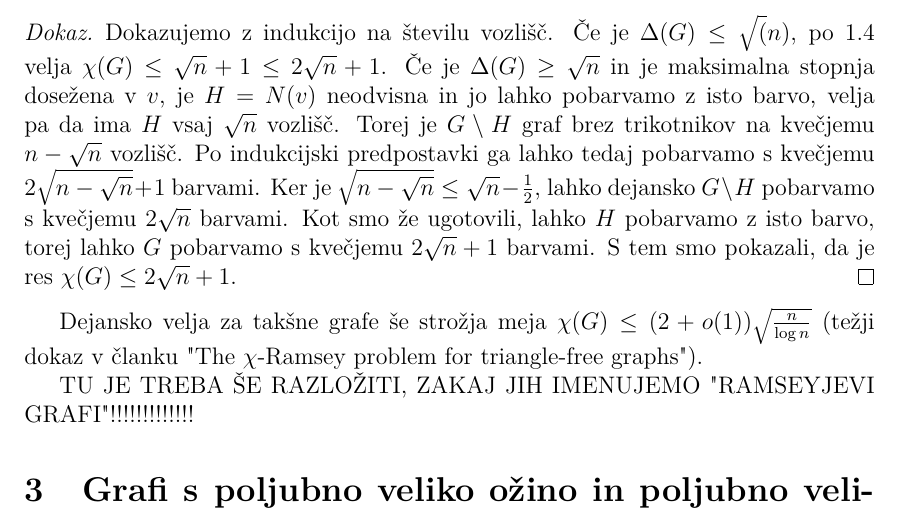
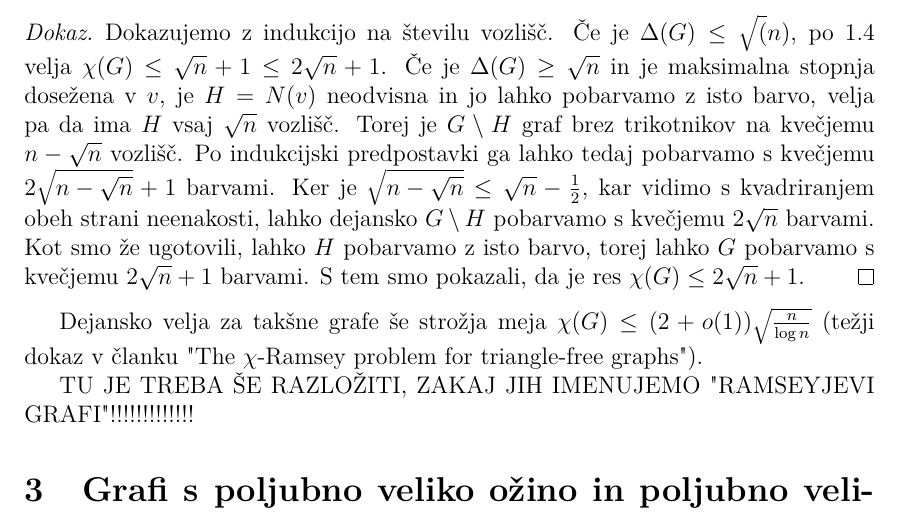
Before and after one commit to nomad2001/Redkejsi-grafi-z-velikim-kromaticnim-stevilom, a LaTeX thesis (Diplomsko delo/Kocbek-27201089-2025.tex): part of page 12 of 13, cut so that both start at the same text. Compiled offline with pdfLaTeX.

Commit message:
Majhen popravek

```diff
--- a/Diplomsko delo/Kocbek-27201089-2025.tex
+++ b/Diplomsko delo/Kocbek-27201089-2025.tex
@@ -325,8 +325,8 @@ To je dejansko zelo blizu največjemu kromatičnemu številu in najmanjšemu neo
 
     \begin{dokaz}
         Dokazujemo z indukcijo na številu vozlišč. Če je $\Delta(G) \leq \sqrt(n)$, po \ref{zgornja_meja} velja $\chi(G) \leq \sqrt{n} + 1 \leq 2\sqrt{n} + 1$. Če je $\Delta(G) \geq \sqrt{n}$ in je maksimalna stopnja dosežena v $v$, je $H = N(v)$ neodvisna in jo lahko pobarvamo z isto barvo, velja
-        pa da ima $H$ vsaj $\sqrt{n}$ vozlišč. Torej je $G \setminus H$ graf brez trikotnikov na kvečjemu $n - \sqrt{n}$ vozlišč. Po indukcijski predpostavki ga lahko tedaj pobarvamo s kvečjemu $2\sqrt{n - \sqrt{n}} + 1$ barvami. Ker je $\sqrt{n - \sqrt{n}} \leq \sqrt{n} - \frac{1}{2}$,
-        lahko dejansko $G \setminus H$ pobarvamo s kvečjemu $2\sqrt{n}$ barvami. Kot smo že ugotovili, lahko $H$ pobarvamo z isto barvo, torej lahko $G$ pobarvamo s kvečjemu $2\sqrt{n} + 1$ barvami. S tem smo pokazali, da je res $\chi(G) \leq 2\sqrt{n} + 1$.
+        pa da ima $H$ vsaj $\sqrt{n}$ vozlišč. Torej je $G \setminus H$ graf brez trikotnikov na kvečjemu $n - \sqrt{n}$ vozlišč. Po indukcijski predpostavki ga lahko tedaj pobarvamo s kvečjemu $2\sqrt{n - \sqrt{n}} + 1$ barvami. Ker je $\sqrt{n - \sqrt{n}} \leq \sqrt{n} - \frac{1}{2}$, kar vidimo
+        s kvadriranjem obeh strani neenakosti, lahko dejansko $G \setminus H$ pobarvamo s kvečjemu $2\sqrt{n}$ barvami. Kot smo že ugotovili, lahko $H$ pobarvamo z isto barvo, torej lahko $G$ pobarvamo s kvečjemu $2\sqrt{n} + 1$ barvami. S tem smo pokazali, da je res $\chi(G) \leq 2\sqrt{n} + 1$.
     \end{dokaz}
 
 Dejansko velja za takšne grafe še strožja meja $\chi(G) \leq (2 + o(1))\sqrt{\frac{n}{\log{n}}}$ (težji dokaz v članku "The $\chi$-Ramsey problem for triangle-free graphs").
```
Also changed, not shown: Diplomsko delo/Kocbek-27201089-2025.pdf, 4 other files.
